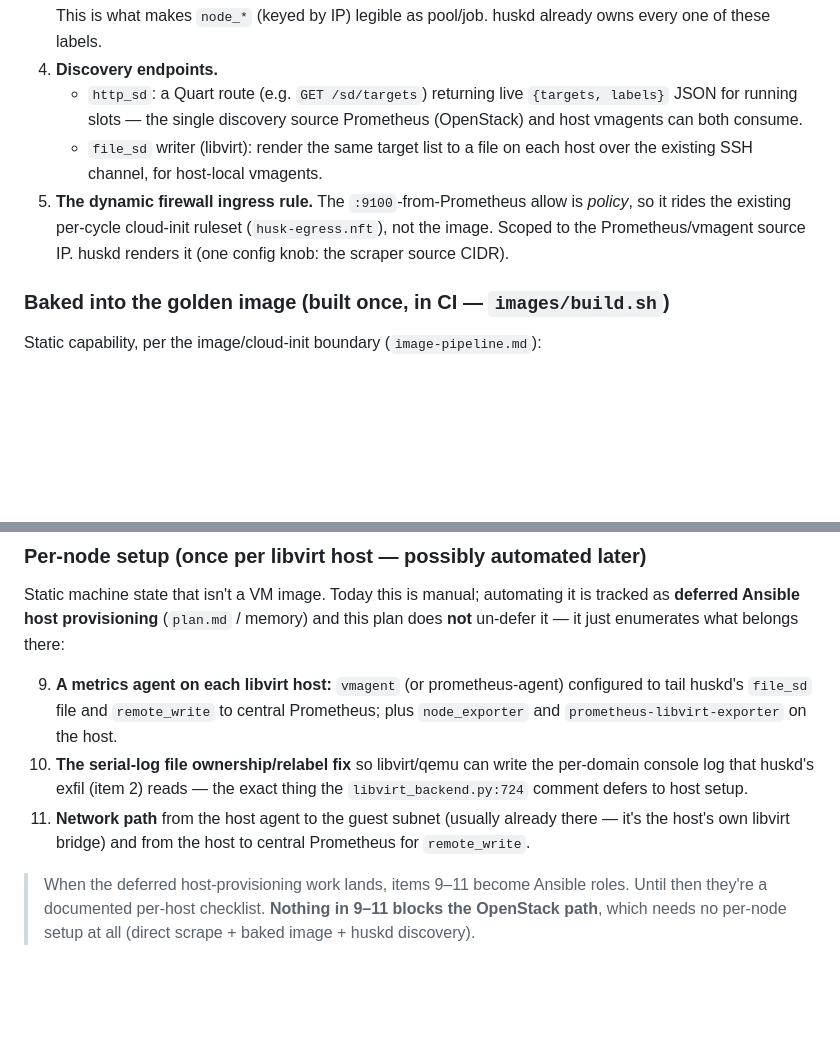
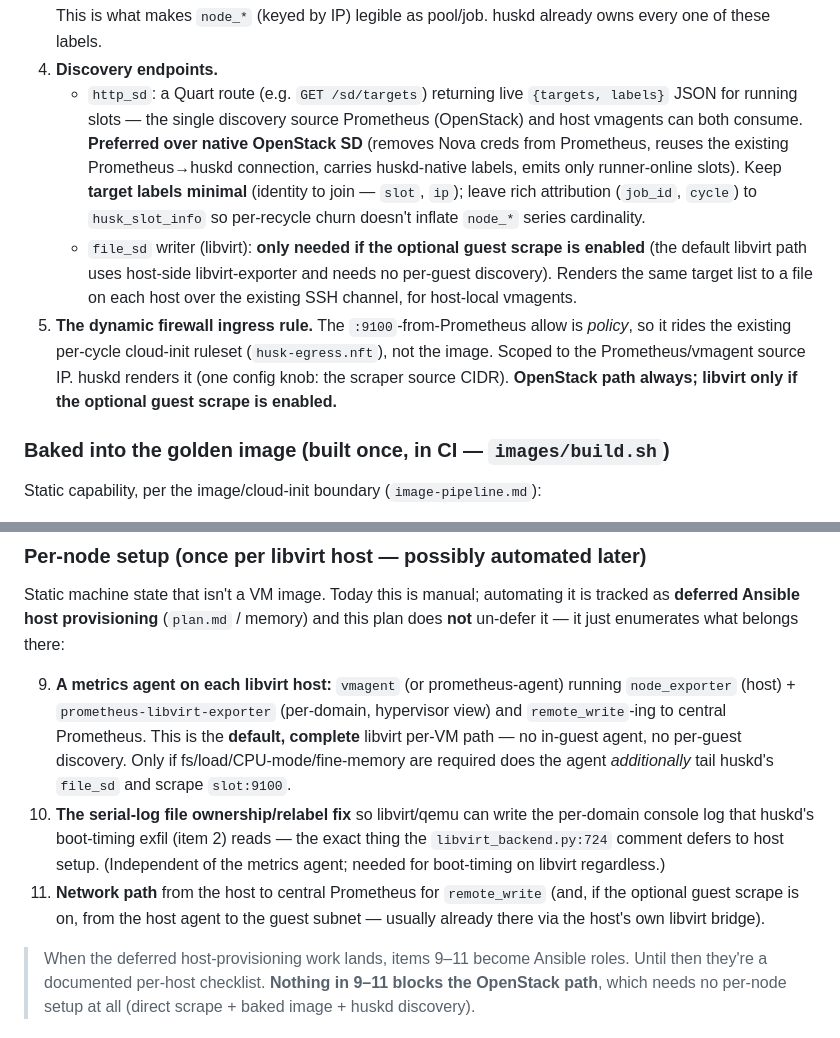
Before and after one commit to acts-project/husk, a Markdown page: observability.md, 2 parts joined by grey strips. Rendered like a GitHub page; blank space fills up the shorter version.

```diff
--- a/observability.md
+++ b/observability.md
@@ -163,13 +205,21 @@ image or set up once per host.**
 4. **Discovery endpoints.**
    - `http_sd`: a Quart route (e.g. `GET /sd/targets`) returning live
      `{targets, labels}` JSON for running slots — the single discovery source
-     Prometheus (OpenStack) and host vmagents can both consume.
-   - `file_sd` writer (libvirt): render the same target list to a file on each
-     host over the existing SSH channel, for host-local vmagents.
+     Prometheus (OpenStack) and host vmagents can both consume. **Preferred over
+     native OpenStack SD** (removes Nova creds from Prometheus, reuses the existing
+     Prometheus→huskd connection, carries huskd-native labels, emits only
+     runner-online slots). Keep **target labels minimal** (identity to join —
+     `slot`, `ip`); leave rich attribution (`job_id`, `cycle`) to `husk_slot_info`
+     so per-recycle churn doesn't inflate `node_*` series cardinality.
+   - `file_sd` writer (libvirt): **only needed if the optional guest scrape is
+     enabled** (the default libvirt path uses host-side libvirt-exporter and needs
+     no per-guest discovery). Renders the same target list to a file on each host
+     over the existing SSH channel, for host-local vmagents.
 5. **The dynamic firewall ingress rule.** The `:9100`-from-Prometheus allow is
    *policy*, so it rides the existing per-cycle cloud-init ruleset
    (`husk-egress.nft`), not the image. Scoped to the Prometheus/vmagent source IP.
-   huskd renders it (one config knob: the scraper source CIDR).
+   huskd renders it (one config knob: the scraper source CIDR). **OpenStack path
+   always; libvirt only if the optional guest scrape is enabled.**
 
 ### Baked into the golden image (built once, in CI — `images/build.sh`)
 
@@ -195,14 +245,18 @@ tracked as **deferred Ansible host provisioning** (`plan.md` / memory) and this
 plan does **not** un-defer it — it just enumerates what belongs there:
 
 9. **A metrics agent on each libvirt host:** `vmagent` (or prometheus-agent)
-   configured to tail huskd's `file_sd` file and `remote_write` to central
-   Prometheus; plus `node_exporter` and `prometheus-libvirt-exporter` on the host.
+   running `node_exporter` (host) + `prometheus-libvirt-exporter` (per-domain,
+   hypervisor view) and `remote_write`-ing to central Prometheus. This is the
+   **default, complete** libvirt per-VM path — no in-guest agent, no per-guest
+   discovery. Only if fs/load/CPU-mode/fine-memory are required does the agent
+   *additionally* tail huskd's `file_sd` and scrape `slot:9100`.
 10. **The serial-log file ownership/relabel fix** so libvirt/qemu can write the
-    per-domain console log that huskd's exfil (item 2) reads — the exact thing the
-    `libvirt_backend.py:724` comment defers to host setup.
-11. **Network path** from the host agent to the guest subnet (usually already
-    there — it's the host's own libvirt bridge) and from the host to central
-    Prometheus for `remote_write`.
+    per-domain console log that huskd's boot-timing exfil (item 2) reads — the exact
+    thing the `libvirt_backend.py:724` comment defers to host setup. (Independent of
+    the metrics agent; needed for boot-timing on libvirt regardless.)
+11. **Network path** from the host to central Prometheus for `remote_write` (and, if
+    the optional guest scrape is on, from the host agent to the guest subnet —
+    usually already there via the host's own libvirt bridge).
 
 > When the deferred host-provisioning work lands, items 9–11 become Ansible roles.
 > Until then they're a documented per-host checklist. **Nothing in 9–11 blocks the
```
Also changed, not shown: other parts of observability.md (+97 -37 lines).
